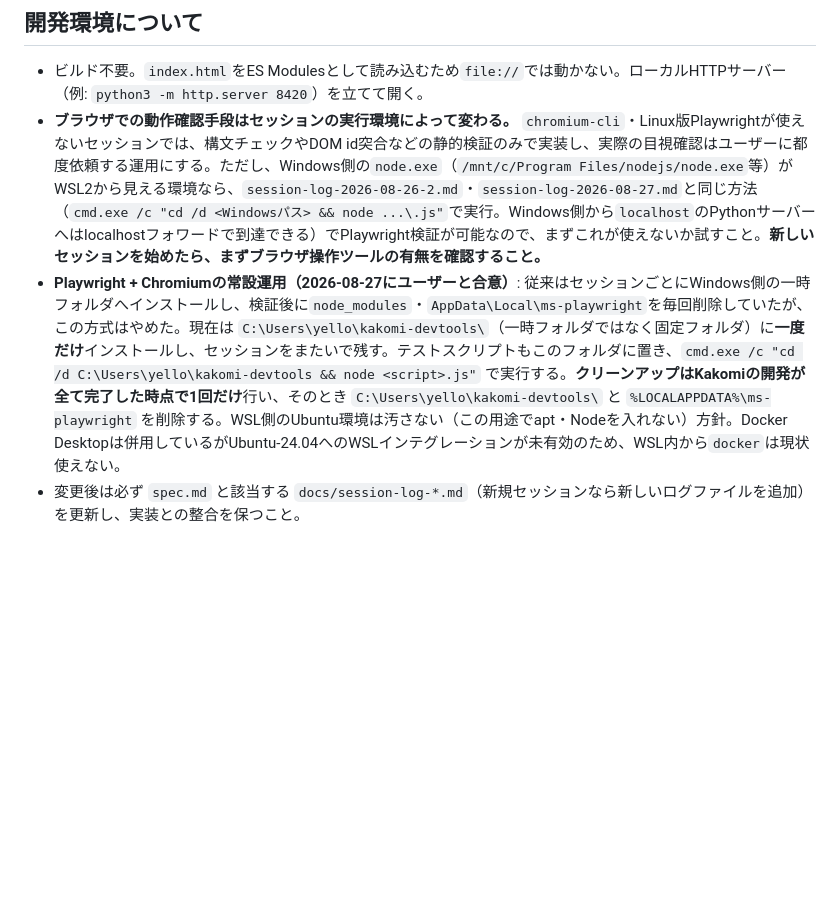
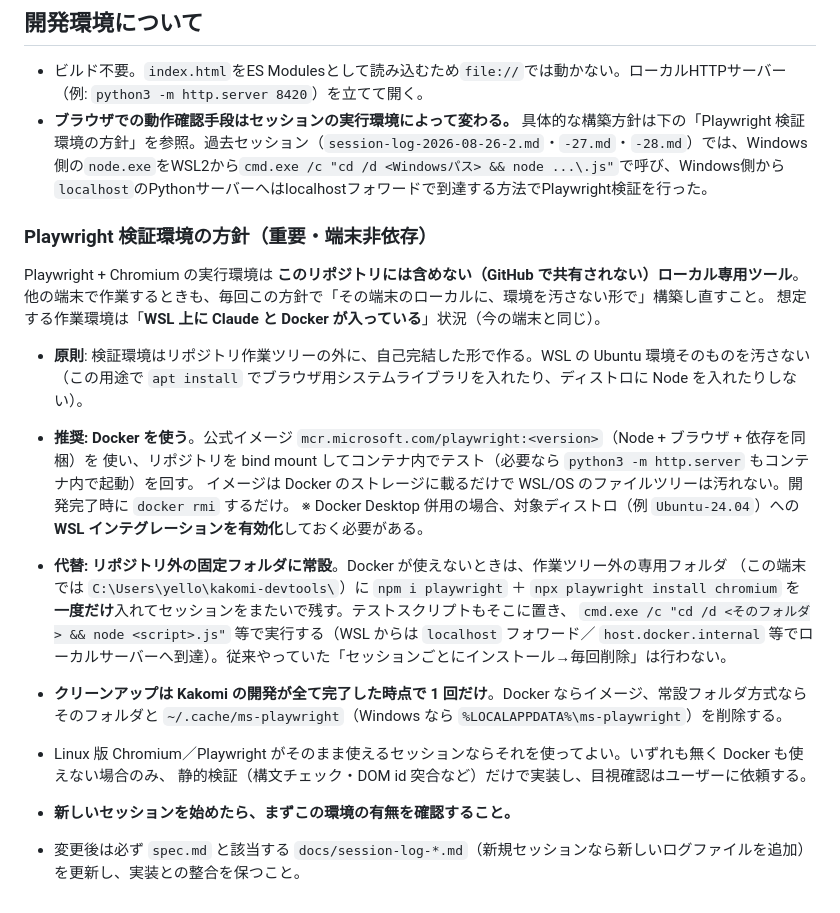
Before and after one commit to CiaNostal/Kakomi, a Markdown page: CLAUDE.md, the part around the change. GitHub-like rendering; blank space fills up the shorter version.

Commit message:
Document the Playwright verification environment policy in CLAUDE.md
The Playwright + Chromium tooling is local-only and not shared via GitHub.
Record that on any machine (assumed: WSL with Claude and Docker) it should
be rebuilt locally without polluting the environment: prefer the official
Playwright Docker image, otherwise a fixed folder outside the repo tree;
never apt-install browser libs or add Node into the WSL distro; clean up
once when the whole project is done.

Co-Authored-By: Claude Sonnet 5 <noreply@anthropic.com>
Claude-Session: https://claude.ai/code/session_01K3ZqqgyP1vGz3LzKhSCSxe

```diff
--- a/CLAUDE.md
+++ b/CLAUDE.md
@@ -18,6 +18,29 @@ Kakomiは、写真にフレーム加工とテキストオーバーレイを追
 ## 開発環境について
 
 - ビルド不要。`index.html`をES Modulesとして読み込むため`file://`では動かない。ローカルHTTPサーバー（例: `python3 -m http.server 8420`）を立てて開く。
-- **ブラウザでの動作確認手段はセッションの実行環境によって変わる。** `chromium-cli`・Linux版Playwrightが使えないセッションでは、構文チェックやDOM id突合などの静的検証のみで実装し、実際の目視確認はユーザーに都度依頼する運用にする。ただし、Windows側の`node.exe`（`/mnt/c/Program Files/nodejs/node.exe`等）がWSL2から見える環境なら、`session-log-2026-08-26-2.md`・`session-log-2026-08-27.md`と同じ方法（`cmd.exe /c "cd /d <Windowsパス> && node ...\.js"`で実行。Windows側から`localhost`のPythonサーバーへはlocalhostフォワードで到達できる）でPlaywright検証が可能なので、まずこれが使えないか試すこと。**新しいセッションを始めたら、まずブラウザ操作ツールの有無を確認すること。**
-- **Playwright + Chromiumの常設運用（2026-08-27にユーザーと合意）**: 従来はセッションごとにWindows側の一時フォルダへインストールし、検証後に`node_modules`・`AppData\Local\ms-playwright`を毎回削除していたが、この方式はやめた。現在は `C:\Users\yello\kakomi-devtools\`（一時フォルダではなく固定フォルダ）に**一度だけ**インストールし、セッションをまたいで残す。テストスクリプトもこのフォルダに置き、`cmd.exe /c "cd /d C:\Users\yello\kakomi-devtools && node <script>.js"` で実行する。**クリーンアップはKakomiの開発が全て完了した時点で1回だけ**行い、そのとき `C:\Users\yello\kakomi-devtools\` と `%LOCALAPPDATA%\ms-playwright` を削除する。WSL側のUbuntu環境は汚さない（この用途でapt・Nodeを入れない）方針。Docker Desktopは併用しているがUbuntu-24.04へのWSLインテグレーションが未有効のため、WSL内から`docker`は現状使えない。
+- **ブラウザでの動作確認手段はセッションの実行環境によって変わる。** 具体的な構築方針は下の「Playwright 検証環境の方針」を参照。過去セッション（`session-log-2026-08-26-2.md`・`-27.md`・`-28.md`）では、Windows側の`node.exe`をWSL2から`cmd.exe /c "cd /d <Windowsパス> && node ...\.js"`で呼び、Windows側から`localhost`のPythonサーバーへはlocalhostフォワードで到達する方法でPlaywright検証を行った。
+
+### Playwright 検証環境の方針（重要・端末非依存）
+
+Playwright + Chromium の実行環境は **このリポジトリには含めない（GitHub で共有されない）ローカル専用ツール**。
+他の端末で作業するときも、毎回この方針で「その端末のローカルに、環境を汚さない形で」構築し直すこと。
+想定する作業環境は「**WSL 上に Claude と Docker が入っている**」状況（今の端末と同じ）。
+
+- **原則**: 検証環境はリポジトリ作業ツリーの外に、自己完結した形で作る。WSL の Ubuntu 環境そのものを汚さない
+  （この用途で `apt install` でブラウザ用システムライブラリを入れたり、ディストロに Node を入れたりしない）。
+- **推奨: Docker を使う**。公式イメージ `mcr.microsoft.com/playwright:<version>`（Node + ブラウザ + 依存を同梱）を
+  使い、リポジトリを bind mount してコンテナ内でテスト（必要なら `python3 -m http.server` もコンテナ内で起動）を回す。
+  イメージは Docker のストレージに載るだけで WSL/OS のファイルツリーは汚れない。開発完了時に `docker rmi` するだけ。
+  ※ Docker Desktop 併用の場合、対象ディストロ（例 `Ubuntu-24.04`）への **WSL インテグレーションを有効化**しておく必要がある。
+- **代替: リポジトリ外の固定フォルダに常設**。Docker が使えないときは、作業ツリー外の専用フォルダ
+  （この端末では `C:\Users\yello\kakomi-devtools\`）に `npm i playwright` ＋ `npx playwright install chromium` を
+  **一度だけ**入れてセッションをまたいで残す。テストスクリプトもそこに置き、
+  `cmd.exe /c "cd /d <そのフォルダ> && node <script>.js"` 等で実行する（WSL からは `localhost` フォワード／
+  `host.docker.internal` 等でローカルサーバーへ到達）。従来やっていた「セッションごとにインストール→毎回削除」は行わない。
+- **クリーンアップは Kakomi の開発が全て完了した時点で 1 回だけ**。Docker ならイメージ、常設フォルダ方式なら
+  そのフォルダと `~/.cache/ms-playwright`（Windows なら `%LOCALAPPDATA%\ms-playwright`）を削除する。
+- Linux 版 Chromium／Playwright がそのまま使えるセッションならそれを使ってよい。いずれも無く Docker も使えない場合のみ、
+  静的検証（構文チェック・DOM id 突合など）だけで実装し、目視確認はユーザーに依頼する。
+- **新しいセッションを始めたら、まずこの環境の有無を確認すること。**
+
 - 変更後は必ず `spec.md` と該当する `docs/session-log-*.md`（新規セッションなら新しいログファイルを追加）を更新し、実装との整合を保つこと。
```
